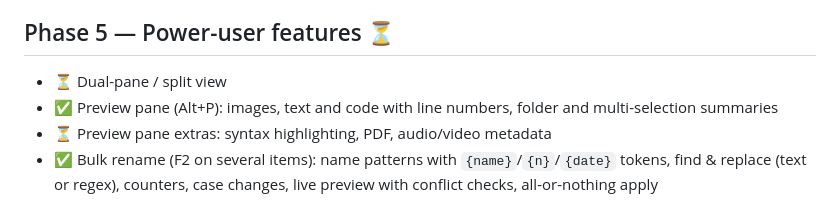
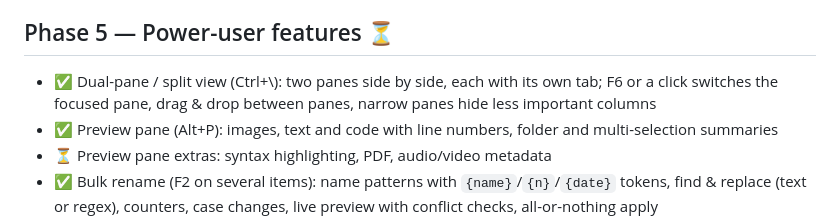
Before and after one commit to Flory-1/Oxplorer, a Markdown page: ROADMAP.md, the part around the change. Drawn GitHub-style.

```diff
--- a/ROADMAP.md
+++ b/ROADMAP.md
@@ -109,7 +109,7 @@ Windows-only APIs and still need a manual check on a real Windows machine.
 
 ## Phase 5 — Power-user features ⏳
 
-- ⏳ Dual-pane / split view
+- ✅ Dual-pane / split view (Ctrl+\\): two panes side by side, each with its own tab; F6 or a click switches the focused pane, drag & drop between panes, narrow panes hide less important columns
 - ✅ Preview pane (Alt+P): images, text and code with line numbers, folder and multi-selection summaries
 - ⏳ Preview pane extras: syntax highlighting, PDF, audio/video metadata
 - ✅ Bulk rename (F2 on several items): name patterns with `{name}`/`{n}`/`{date}` tokens, find & replace (text or regex), counters, case changes, live preview with conflict checks, all-or-nothing apply
```
Also changed, not shown: README.md (+6 -3 lines), docs/screenshots/split-dark.png (added), 7 other files.
